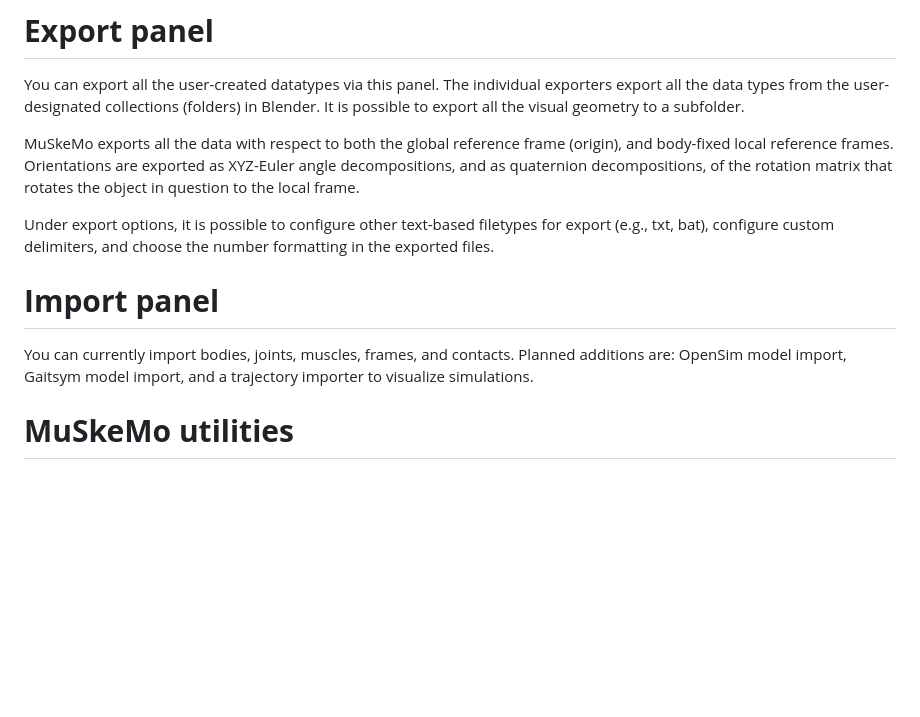
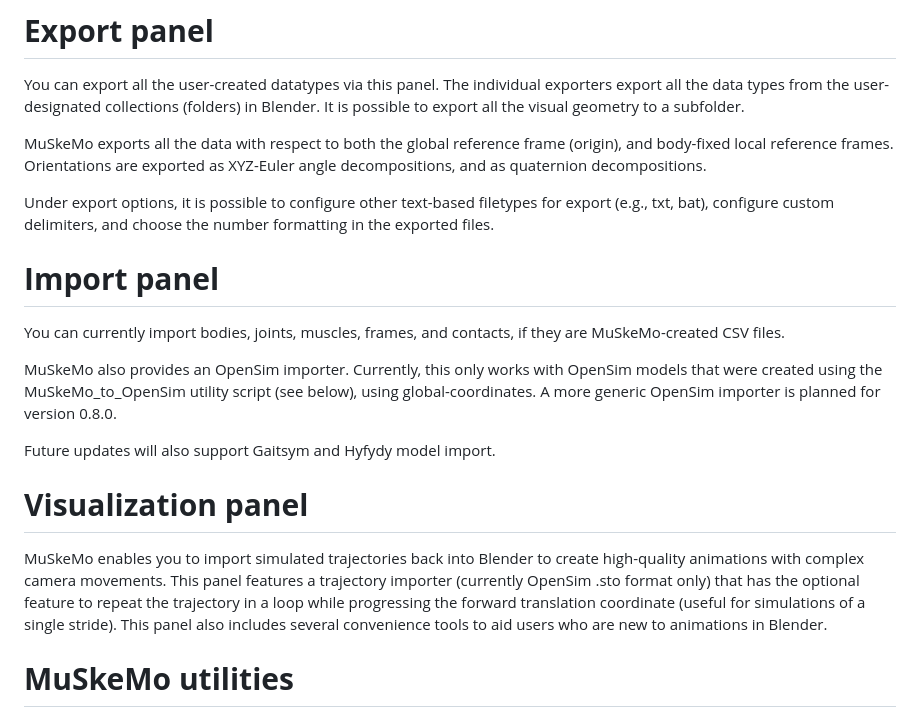
Before and after one commit to PashavanBijlert/MuSkeMo, a Markdown page: README.md, the part around the change. Rendered like a GitHub page; blank space fills up the shorter version.

```diff
--- a/README.md
+++ b/README.md
@@ -54,14 +54,22 @@ Similar to muscle points, contacts are added to the 3D cursor location. Contacts
 
 You can export all the user-created datatypes via this panel. The individual exporters export all the data types from the user-designated collections (folders) in Blender. It is possible to export all the visual geometry to a subfolder.
 
-MuSkeMo exports all the data with respect to both the global reference frame (origin), and body-fixed local reference frames. Orientations are exported as XYZ-Euler angle decompositions, and as quaternion decompositions, of the rotation matrix that rotates the object in question to the local frame.
+MuSkeMo exports all the data with respect to both the global reference frame (origin), and body-fixed local reference frames. Orientations are exported as XYZ-Euler angle decompositions, and as quaternion decompositions.
 
 Under export options, it is possible to configure other text-based filetypes for export (e.g., txt, bat), configure custom delimiters, and choose the number formatting in the exported files.
 
 
 # **Import panel**
 
-You can currently import bodies, joints, muscles, frames, and contacts. Planned additions are: OpenSim model import, Gaitsym model import, and a trajectory importer to visualize simulations.
+You can currently import bodies, joints, muscles, frames, and contacts, if they are MuSkeMo-created CSV files.
+
+MuSkeMo also provides an OpenSim importer. Currently, this only works with OpenSim models that were created using the MuSkeMo_to_OpenSim utility script (see below), using global-coordinates. A more generic OpenSim importer is planned for version 0.8.0.
+
+Future updates will also support Gaitsym and Hyfydy model import.
+
+# **Visualization panel**
+
+MuSkeMo enables you to import simulated trajectories back into Blender to create high-quality animations with complex camera movements. This panel features a trajectory importer (currently OpenSim .sto format only) that has the optional feature to repeat the trajectory in a loop while progressing the forward translation coordinate (useful for simulations of a single stride). This panel also includes several convenience tools to aid users who are new to animations in Blender.
 
 # **MuSkeMo utilities**
 
```
